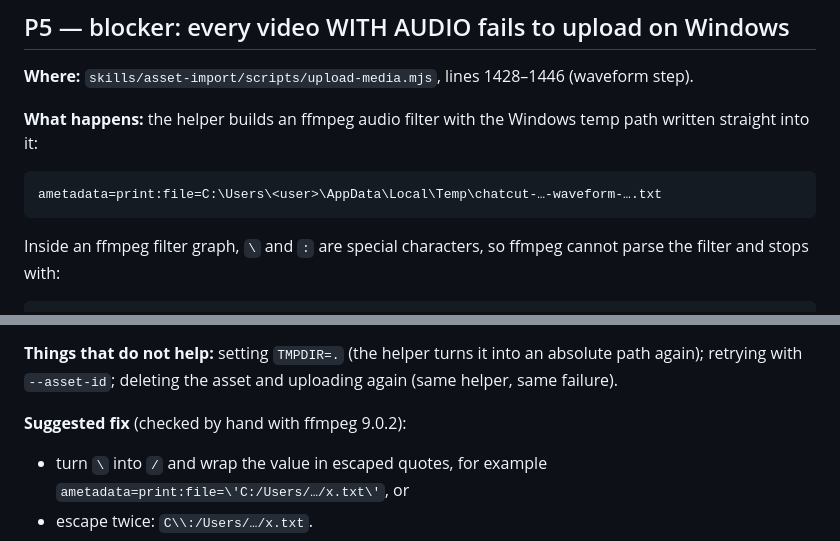
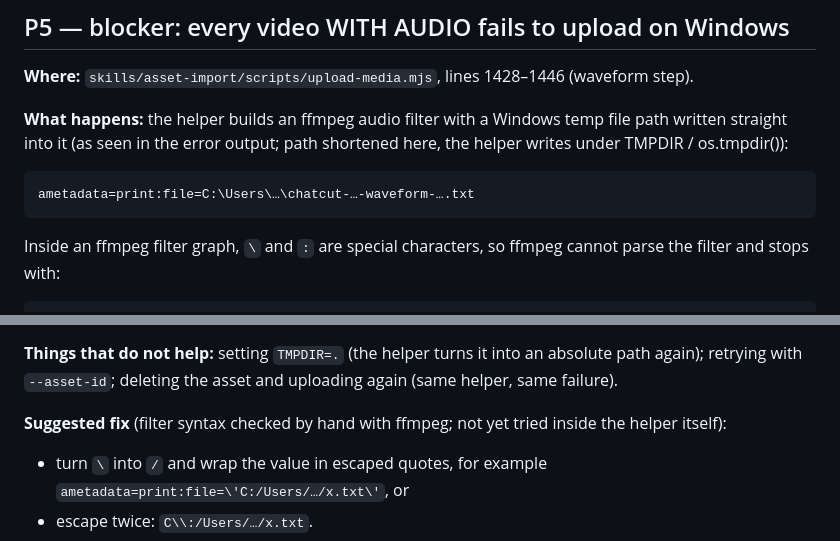
Before and after one commit to erocathanh/demo-bien-tap-video-chatcut, a Markdown page: references/gop-y-windows/BAO-LOI-CHATCUT_v1.0.md, 2 parts joined by grey strips. Rendered like a GitHub page.

Commit message:
Bug report draft: quote the temp path as logged, not a reconstructed one (review B8)
The P5 example had a full AppData\Local\Temp path that appears in no log from the Windows run. It now uses the
shortened form recorded in LOG-LOI-WINDOWS (C:\Users\…\chatcut-…-waveform-….txt) and says the helper writes
under TMPDIR / os.tmpdir(). "Checked by hand with ffmpeg 9.0.2" became "filter syntax checked by hand with
ffmpeg; not yet tried inside the helper", which is what the source supports. Still NOT SENT.

Co-Authored-By: Claude Opus 5.5 (1M context) <noreply@anthropic.com>
Claude-Session: https://claude.ai/code/session_01R4gNBFsvX4G6ZAq6bBUrVK

````diff
--- a/references/gop-y-windows/BAO-LOI-CHATCUT_v1.0.md
+++ b/references/gop-y-windows/BAO-LOI-CHATCUT_v1.0.md
@@ -19,9 +19,10 @@ Severity key: **blocker** = a normal user cannot finish the task · **major** =
 ## P5 — blocker: every video WITH AUDIO fails to upload on Windows
 **Where:** `skills/asset-import/scripts/upload-media.mjs`, lines 1428–1446 (waveform step).
 
-**What happens:** the helper builds an ffmpeg audio filter with the Windows temp path written straight into it:
+**What happens:** the helper builds an ffmpeg audio filter with a Windows temp file path written straight into it
+(as seen in the error output; path shortened here, the helper writes under TMPDIR / os.tmpdir()):
 ```
-ametadata=print:file=C:\Users\<user>\AppData\Local\Temp\chatcut-…-waveform-….txt
+ametadata=print:file=C:\Users\…\chatcut-…-waveform-….txt
 ```
 Inside an ffmpeg filter graph, `\` and `:` are special characters, so ffmpeg cannot parse the filter and stops with:
 ```
@@ -36,7 +37,7 @@ stream upload fine, so silent b-roll works and any talking video fails.
 **Things that do not help:** setting `TMPDIR=.` (the helper turns it into an absolute path again); retrying with
 `--asset-id`; deleting the asset and uploading again (same helper, same failure).
 
-**Suggested fix** (checked by hand with ffmpeg 9.0.2):
+**Suggested fix** (filter syntax checked by hand with ffmpeg; not yet tried inside the helper itself):
 - turn `\` into `/` and wrap the value in escaped quotes, for example
   `ametadata=print:file=\'C:/Users/…/x.txt\'`, or
 - escape twice: `C\\:/Users/…/x.txt`.
````
